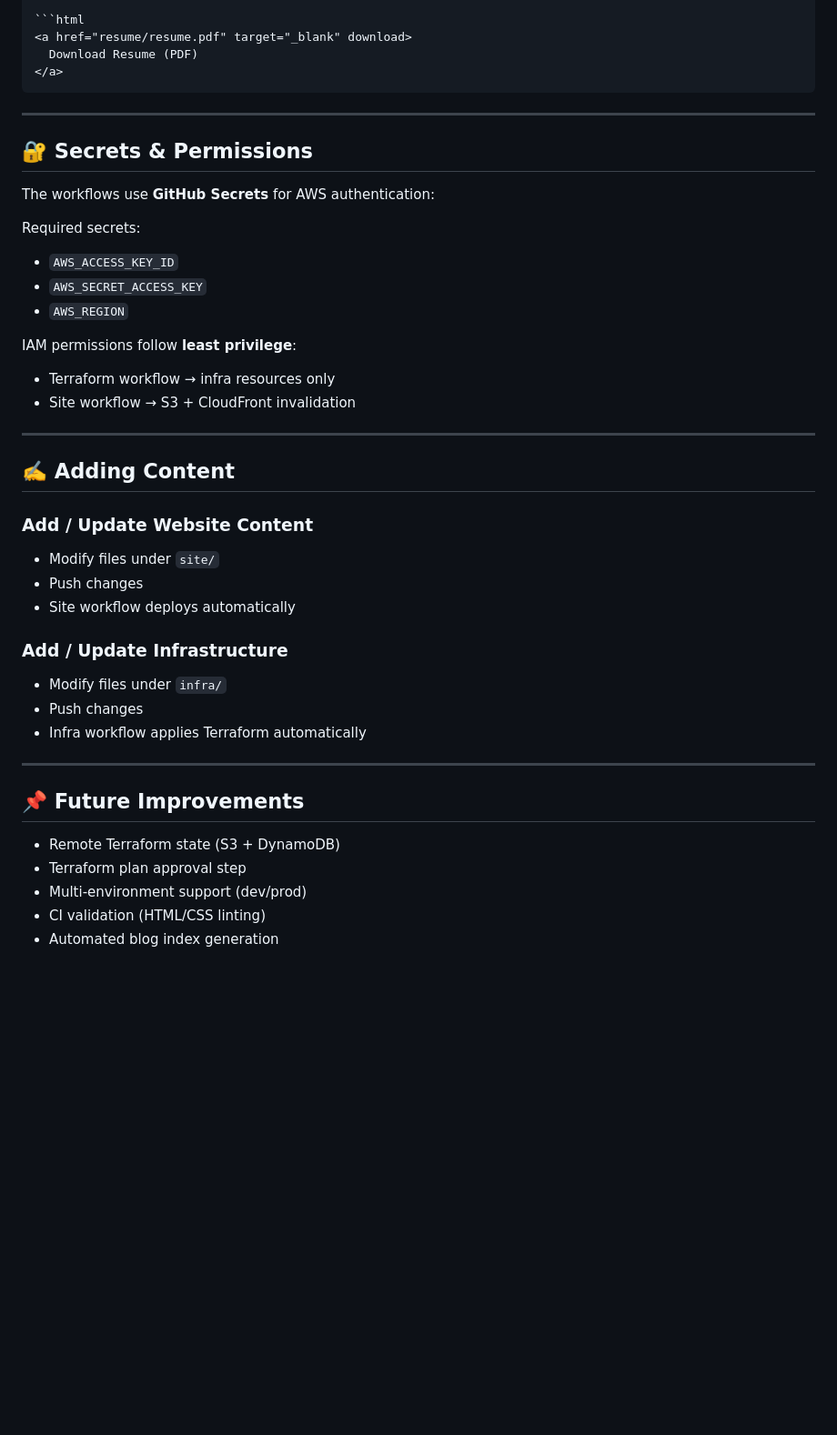
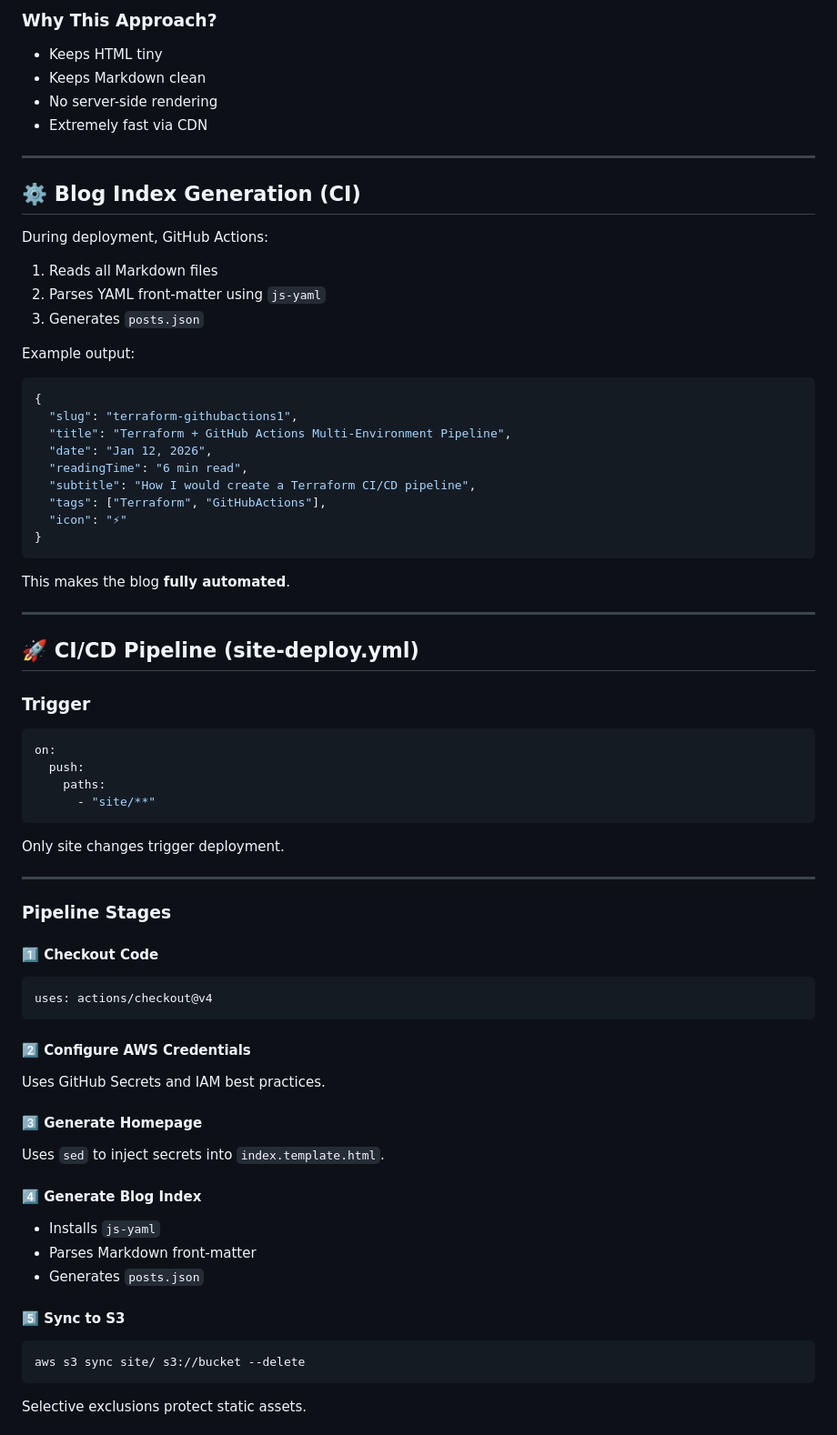
Before and after one commit to abhinavcloud/PersonalWebsite, a Markdown page: README.md, the part around one of its changes. Shown at 91% size. GitHub-like rendering; blank space fills up the shorter version.

`````diff
--- a/README.md
+++ b/README.md
@@ -164,49 +185,81 @@ Linked in the homepage as:
 
-```html
-<a href="resume/resume.pdf" target="_blank" download>
-  Download Resume (PDF)
-</a>
-````
+### Why This Approach?
+
+* Keeps HTML tiny
+* Keeps Markdown clean
+* No server-side rendering
+* Extremely fast via CDN
 
 ---
 
-## 🔐 Secrets & Permissions
+## ⚙️ Blog Index Generation (CI)
 
-The workflows use **GitHub Secrets** for AWS authentication:
+During deployment, GitHub Actions:
 
-Required secrets:
+1. Reads all Markdown files
+2. Parses YAML front-matter using `js-yaml`
+3. Generates `posts.json`
 
-* `AWS_ACCESS_KEY_ID`
-* `AWS_SECRET_ACCESS_KEY`
-* `AWS_REGION`
+Example output:
 
-IAM permissions follow **least privilege**:
+```json
+{
+  "slug": "terraform-githubactions1",
+  "title": "Terraform + GitHub Actions Multi-Environment Pipeline",
+  "date": "Jan 12, 2026",
+  "readingTime": "6 min read",
+  "subtitle": "How I would create a Terraform CI/CD pipeline",
+  "tags": ["Terraform", "GitHubActions"],
+  "icon": "⚡"
+}
+```
 
-* Terraform workflow → infra resources only
-* Site workflow → S3 + CloudFront invalidation
+This makes the blog **fully automated**.
 
 ---
 
-## ✍️ Adding Content
+## 🚀 CI/CD Pipeline (site-deploy.yml)
 
-### Add / Update Website Content
+### Trigger
 
-* Modify files under `site/`
-* Push changes
-* Site workflow deploys automatically
+```yaml
+on:
+  push:
+    paths:
+      - "site/**"
+```
 
-### Add / Update Infrastructure
-
-* Modify files under `infra/`
-* Push changes
-* Infra workflow applies Terraform automatically
+Only site changes trigger deployment.
 
 ---
 
-## 📌 Future Improvements
+### Pipeline Stages
 
-* Remote Terraform state (S3 + DynamoDB)
-* Terraform plan approval step
-* Multi-environment support (dev/prod)
-* CI validation (HTML/CSS linting)
-* Automated blog index generation
+#### 1️⃣ Checkout Code
+
+```yaml
+uses: actions/checkout@v4
+```
+
+#### 2️⃣ Configure AWS Credentials
+
+Uses GitHub Secrets and IAM best practices.
+
+#### 3️⃣ Generate Homepage
+
+Uses `sed` to inject secrets into `index.template.html`.
+
+#### 4️⃣ Generate Blog Index
+
+* Installs `js-yaml`
+* Parses Markdown front-matter
+* Generates `posts.json`
+
+#### 5️⃣ Sync to S3
+
+```bash
+aws s3 sync site/ s3://bucket --delete
+```
+
+Selective exclusions protect static assets.
+
`````
Also changed, not shown: other parts of README.md (+215 -126 lines).
